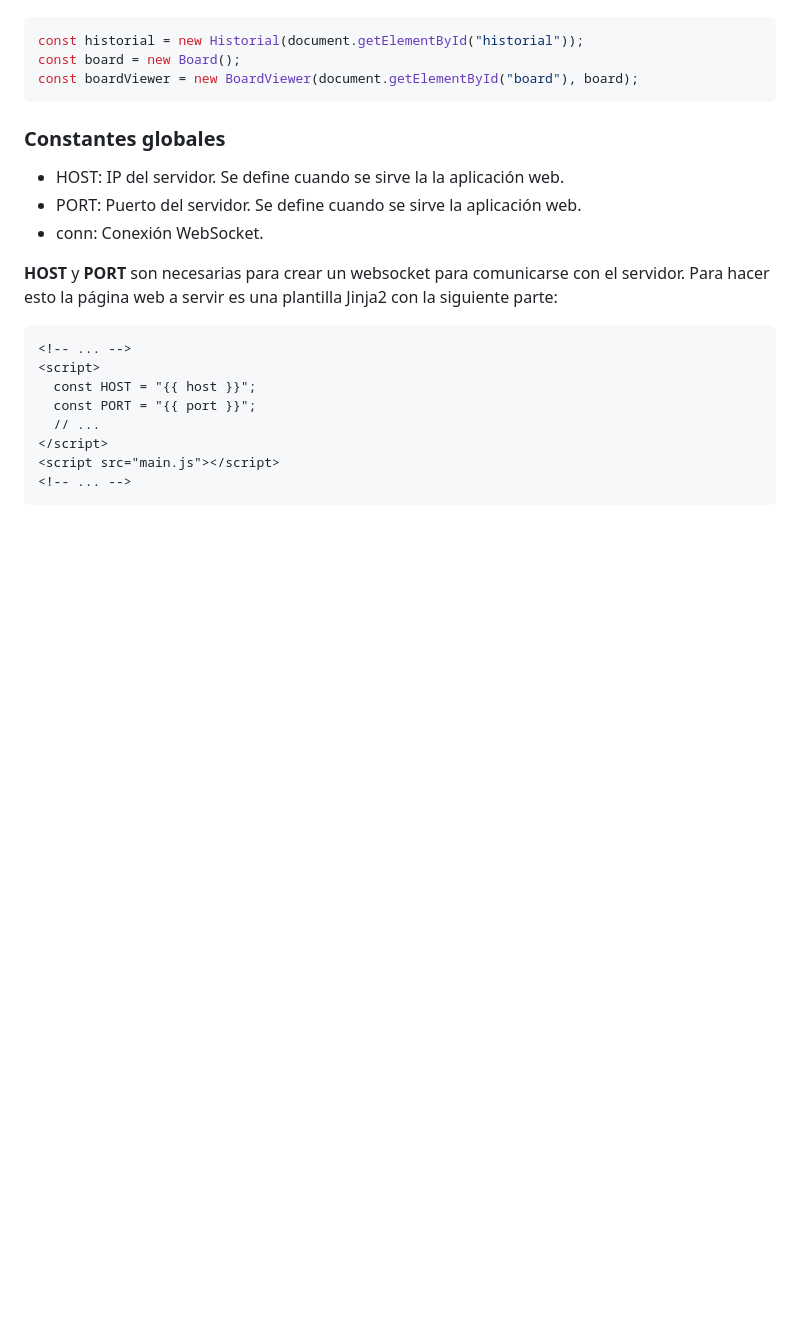
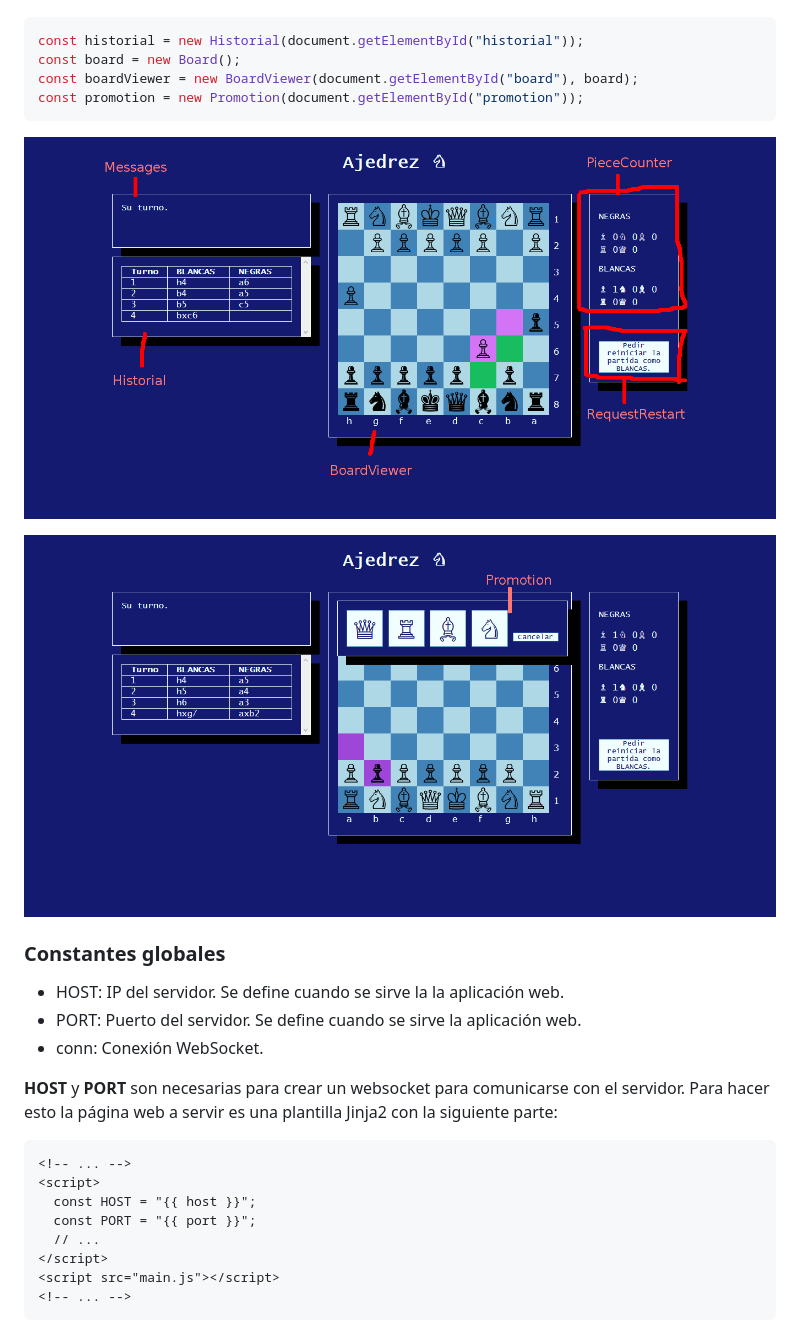
Before and after one commit to dotoscat/ajedrez-online, a Markdown page: documentacion/ajedrez-online.md, the part around the change printed below. GitHub-like rendering; pictures changed too: documentacion/1529054747424.png (added), documentacion/1529055210806.png (added); blank space fills up the shorter version.

Commit message:
Terminar documentacion clases y traduccion

````diff
--- a/documentacion/ajedrez-online.md
+++ b/documentacion/ajedrez-online.md
@@ -46,7 +46,12 @@ Un ejemplo de cómo instanciar estas clases
 const historial = new Historial(document.getElementById("historial"));
 const board = new Board();
 const boardViewer = new BoardViewer(document.getElementById("board"), board);
+const promotion = new Promotion(document.getElementById("promotion"));
 ```
+
+![1529054747424](1529054747424.png)
+
+![1529055210806](1529055210806.png)
 
 ### Constantes globales
 
````
Also changed, not shown: other parts of documentacion/ajedrez-online.md (+7 -1 lines).
